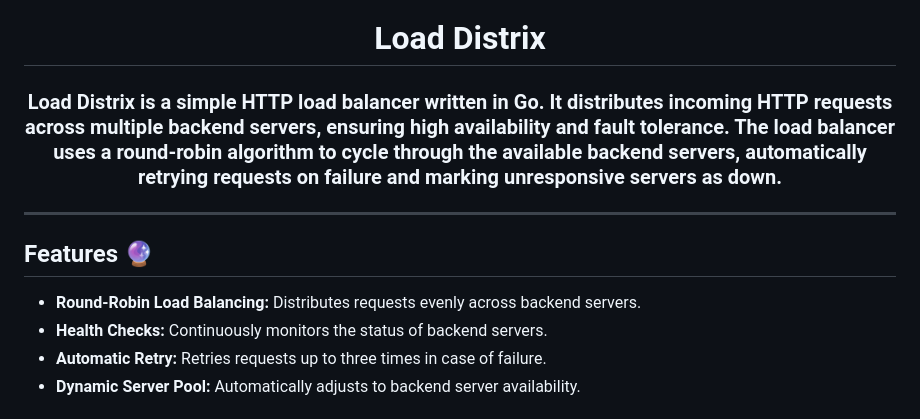
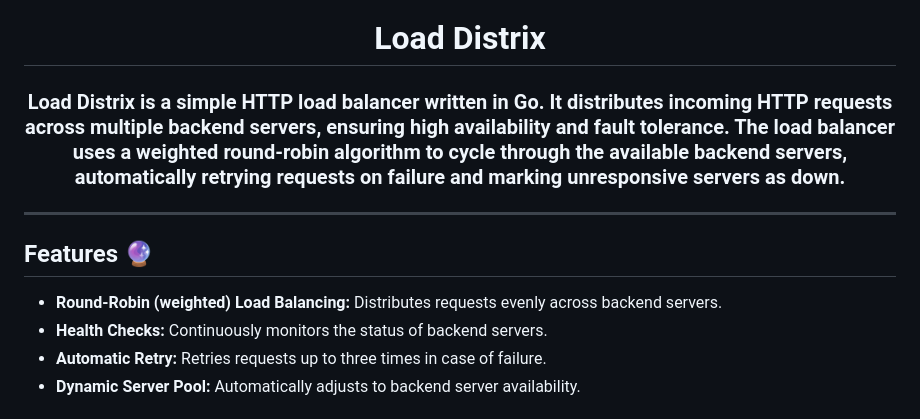
Before and after one commit to muruga21/LoadDistrix, a Markdown page: README.md, the part around the change. Drawn GitHub-style.

```diff
--- a/README.md
+++ b/README.md
@@ -2,7 +2,7 @@
 <h1 align="center">Load Distrix</h1>
 <h3 align="center">
 
-Load Distrix is a simple HTTP load balancer written in Go. It distributes incoming HTTP requests across multiple backend servers, ensuring high availability and fault tolerance. The load balancer uses a round-robin algorithm to cycle through the available backend servers, automatically retrying requests on failure and marking unresponsive servers as down.
+Load Distrix is a simple HTTP load balancer written in Go. It distributes incoming HTTP requests across multiple backend servers, ensuring high availability and fault tolerance. The load balancer uses a weighted round-robin algorithm to cycle through the available backend servers, automatically retrying requests on failure and marking unresponsive servers as down.
 </h3>
 <hr>
 
@@ -12,7 +12,7 @@ Load Distrix is a simple HTTP load balancer written in Go. It distributes incomi
 
 ## Features :crystal_ball:
 
-- **Round-Robin Load Balancing:** Distributes requests evenly across backend servers.
+- **Round-Robin (weighted) Load Balancing:** Distributes requests evenly across backend servers.
 - **Health Checks:** Continuously monitors the status of backend servers.
 - **Automatic Retry:** Retries requests up to three times in case of failure.
 - **Dynamic Server Pool:** Automatically adjusts to backend server availability.
```
